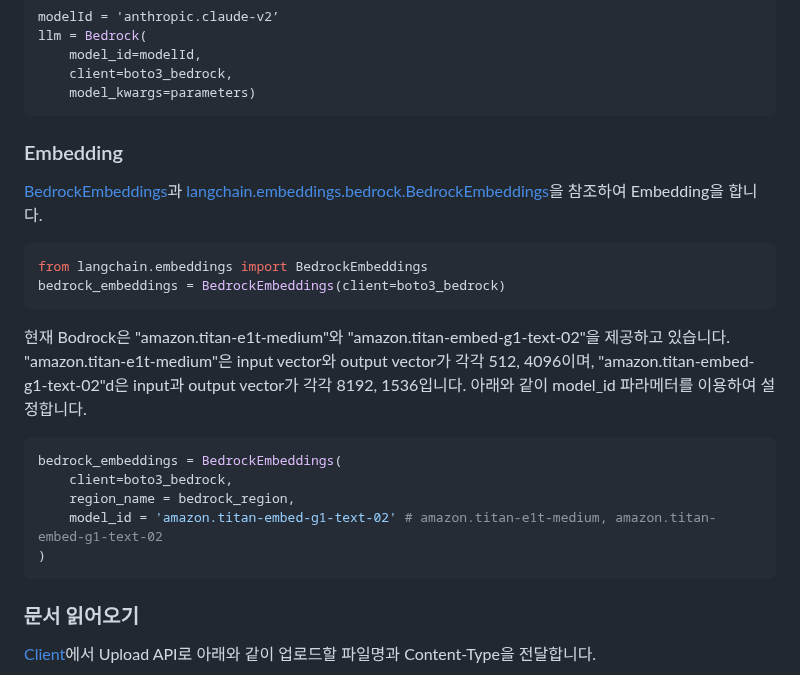
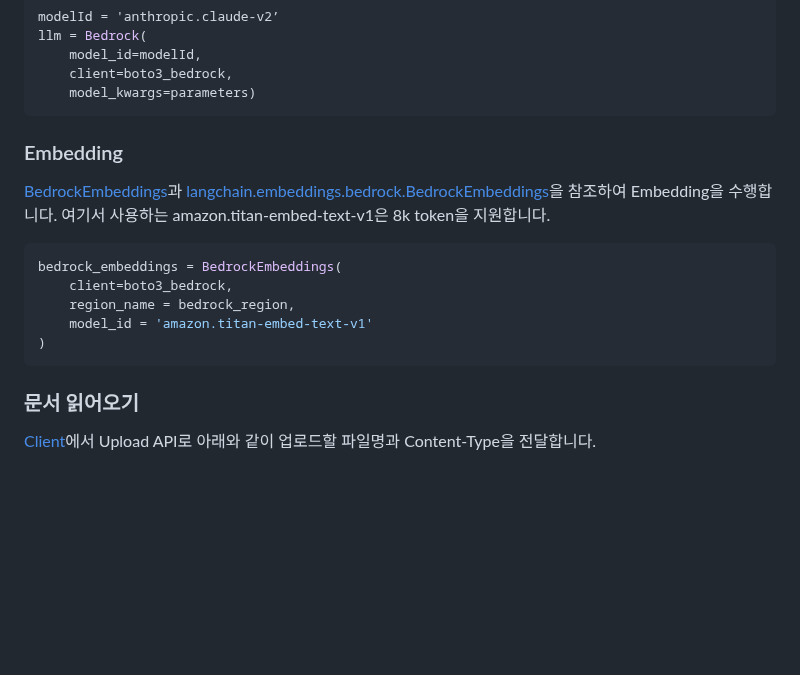
Before and after one commit to kyopark2014/question-answering-chatbot-with-vector-store, a Markdown page: README.md, the part around one of its changes. Drawn GitHub-style; blank space fills up the shorter version.

````diff
--- a/README.md
+++ b/README.md
@@ -58,27 +58,17 @@ llm = Bedrock(
     model_kwargs=parameters)
 ```
 
-
 ### Embedding
 
-[BedrockEmbeddings](https://python.langchain.com/docs/integrations/text_embedding/bedrock)과 [langchain.embeddings.bedrock.BedrockEmbeddings](https://api.python.langchain.com/en/latest/embeddings/langchain.embeddings.bedrock.BedrockEmbeddings.html)을 참조하여 Embedding을 합니다.
-
-```python
-from langchain.embeddings import BedrockEmbeddings
-bedrock_embeddings = BedrockEmbeddings(client=boto3_bedrock)
-```
-
-현재 Bodrock은 "amazon.titan-e1t-medium"와 "amazon.titan-embed-g1-text-02"을 제공하고 있습니다. "amazon.titan-e1t-medium"은 input vector와 output vector가 각각 512, 4096이며, "amazon.titan-embed-g1-text-02"d은 input과 output vector가 각각 8192, 1536입니다. 아래와 같이 model_id 파라메터를 이용하여 설정합니다.
+[BedrockEmbeddings](https://python.langchain.com/docs/integrations/text_embedding/bedrock)과 [langchain.embeddings.bedrock.BedrockEmbeddings](https://api.python.langchain.com/en/latest/embeddings/langchain.embeddings.bedrock.BedrockEmbeddings.html)을 참조하여 Embedding을 수행합니다. 여기서 사용하는 amazon.titan-embed-text-v1은 8k token을 지원합니다.
 
 ```python
 bedrock_embeddings = BedrockEmbeddings(
     client=boto3_bedrock,
     region_name = bedrock_region,
-    model_id = 'amazon.titan-embed-g1-text-02' # amazon.titan-e1t-medium, amazon.titan-embed-g1-text-02
+    model_id = 'amazon.titan-embed-text-v1'
 )
 ```
-
-
 
 ### 문서 읽어오기
 
````
Also changed, not shown: other parts of README.md (+20 -39 lines).
